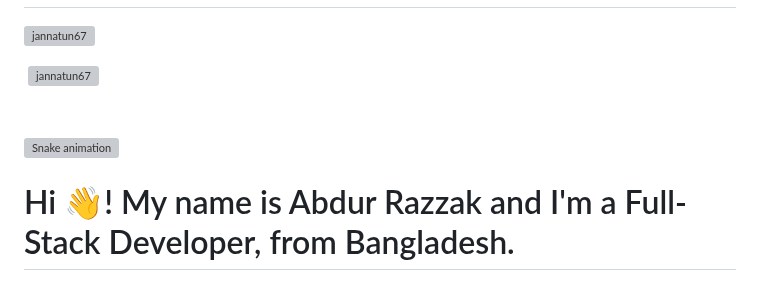
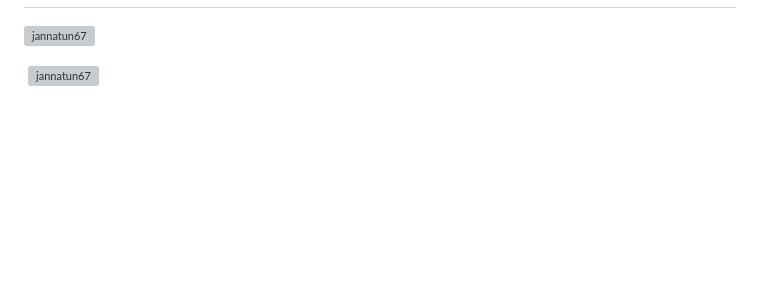
Before and after one commit to fabrazzak/fabrazzak, a Markdown page: README.md, the part around one of its changes. Rendered like a GitHub page; blank space fills up the shorter version; grey boxes are pictures that could not be loaded.

```diff
--- a/README.md
+++ b/README.md
@@ -120,17 +120,3 @@ Let's build something amazing together!
 <p><img align="left" src="https://github-readme-stats.vercel.app/api/top-langs?username=fabrazzak&show_icons=true&locale=en&layout=compact" alt="jannatun67" /></p>
 
 <p>&nbsp;<img align="center" src="https://github-readme-stats.vercel.app/api?username=fabrazzak&show_icons=true&locale=en" alt="jannatun67" /></p>
-
-###
-
-<br clear="both">
-
-<img src="https://raw.githubusercontent.com/fabrazzak/fabrazzak/output/snake.svg" alt="Snake animation" />
-
-###
-
-
-# Hi 👋! My name is Abdur Razzak and I'm a Full-Stack Developer, from Bangladesh.
-
-###
-
```
Also changed, not shown: other parts of README.md (+0 -45 lines).
